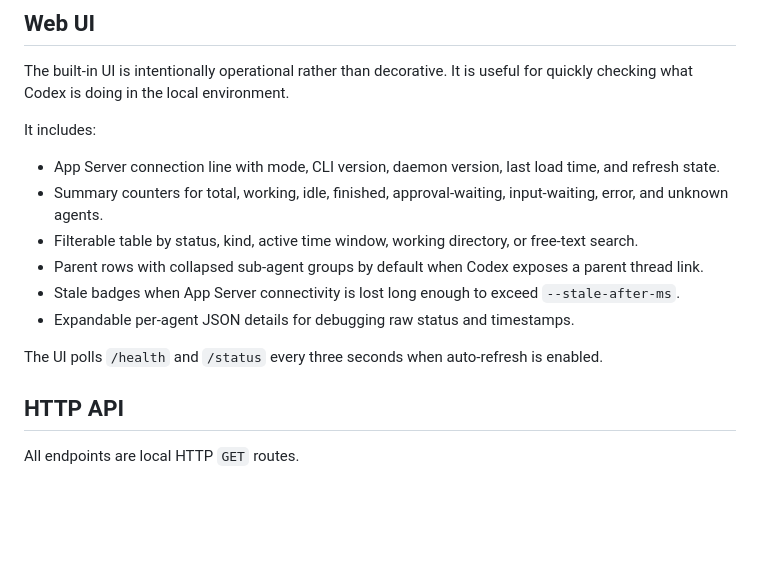
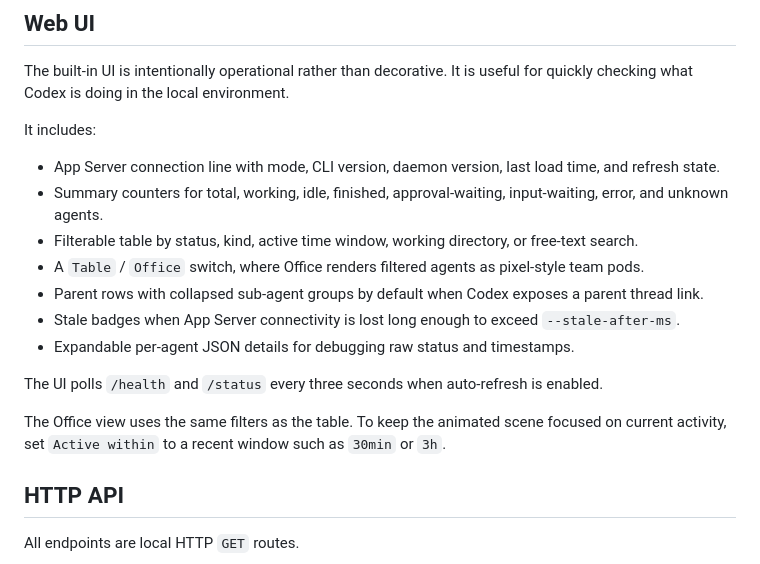
Before and after one commit to evanzlh/agent-board, a Markdown page: README.md, the part around the change. Rendered like a GitHub page; blank space fills up the shorter version.

Commit message:
docs: document office view

```diff
--- a/README.md
+++ b/README.md
@@ -87,11 +87,14 @@ It includes:
 - App Server connection line with mode, CLI version, daemon version, last load time, and refresh state.
 - Summary counters for total, working, idle, finished, approval-waiting, input-waiting, error, and unknown agents.
 - Filterable table by status, kind, active time window, working directory, or free-text search.
+- A `Table` / `Office` switch, where Office renders filtered agents as pixel-style team pods.
 - Parent rows with collapsed sub-agent groups by default when Codex exposes a parent thread link.
 - Stale badges when App Server connectivity is lost long enough to exceed `--stale-after-ms`.
 - Expandable per-agent JSON details for debugging raw status and timestamps.
 
 The UI polls `/health` and `/status` every three seconds when auto-refresh is enabled.
+
+The Office view uses the same filters as the table. To keep the animated scene focused on current activity, set `Active within` to a recent window such as `30min` or `3h`.
 
 ## HTTP API
 
```
